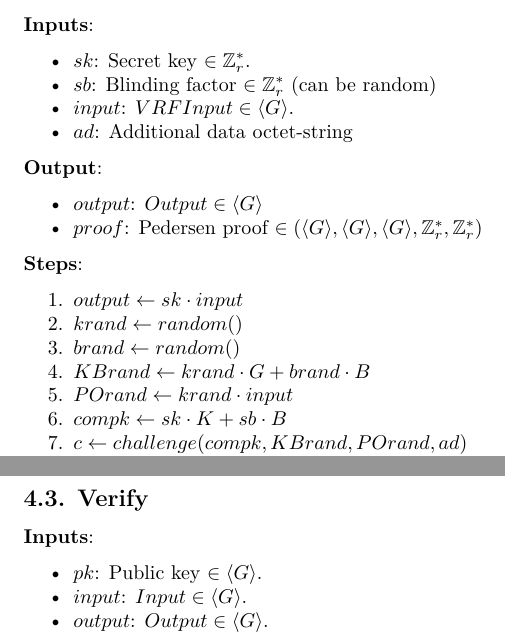
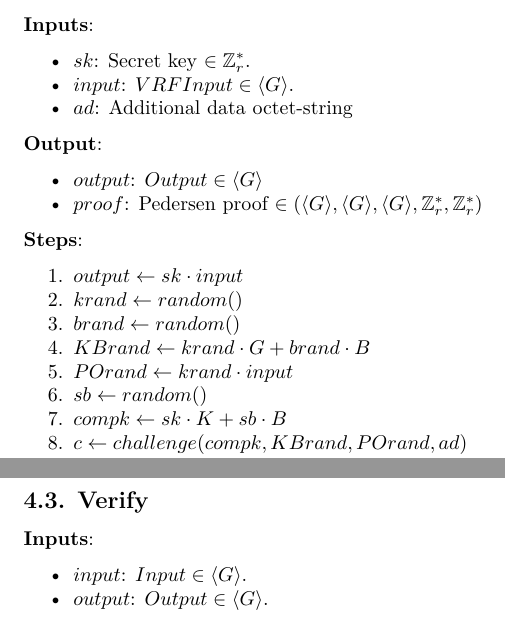
Before and after one commit to davxy/bandersnatch-vrfs-spec, a LaTeX document (specification.tex): two parts of page 5 of 7, joined at a grey line, cut so that both start at the same text. Compiled offline with pdfLaTeX.

Commit message:
Remove pk from Pedersen inputs

```diff
--- a/specification.tex
+++ b/specification.tex
@@ -382,8 +382,6 @@ In twisted Edwards coordinates.
 \item
   \(sk\): Secret key \(\in \mathbb{Z}^*_r\).
 \item
-  \(sb\): Blinding factor \(\in \mathbb{Z}^*_r\) (can be random)
-\item
   \(input\): \(VRFInput \in \langle G \rangle\).
 \item
   \(ad\): Additional data octet-string
@@ -416,6 +414,8 @@ In twisted Edwards coordinates.
 \item
   \(POrand \leftarrow krand \cdot input\)
 \item
+  \(sb \leftarrow random()\)
+\item
   \(compk \leftarrow sk \cdot K + sb \cdot B\)
 \item
   \(c \leftarrow challenge(compk, KBrand, POrand, ad)\)
@@ -446,8 +446,6 @@ In twisted Edwards coordinates.
 
 \begin{itemize}
 \tightlist
-\item
-  \(pk\): Public key \(\in \langle G \rangle\).
 \item
   \(input\): \(Input \in \langle G \rangle\).
 \item
```
Also changed, not shown: specification.md (+0 -1 lines), specification.pdf.
